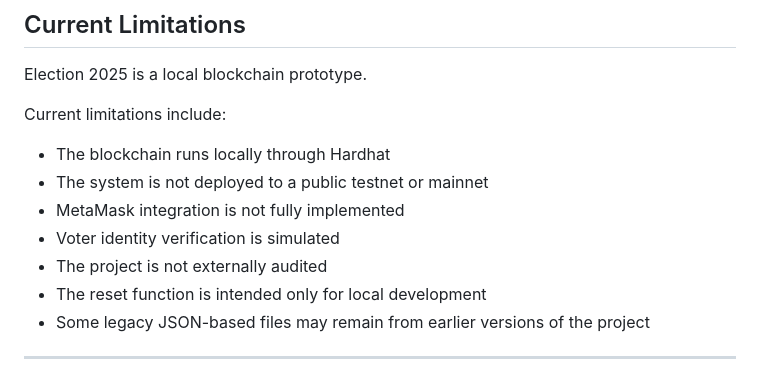
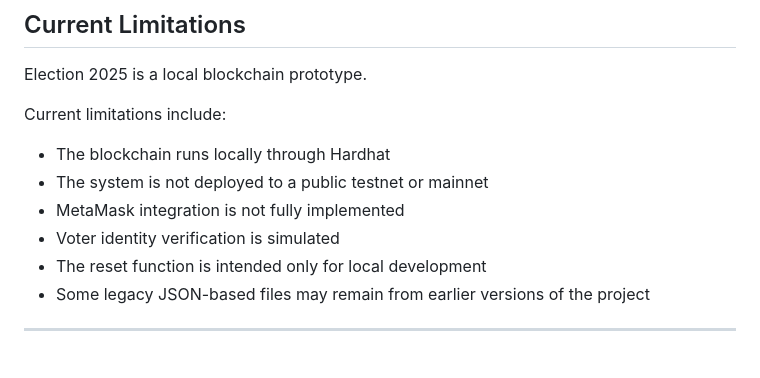
Before and after one commit to danielchani/ElectionBlockchain, a Markdown page: README.md, the part around the change. GitHub-like rendering.

```diff
--- a/README.md
+++ b/README.md
@@ -480,7 +480,6 @@ Current limitations include:
 - The system is not deployed to a public testnet or mainnet
 - MetaMask integration is not fully implemented
 - Voter identity verification is simulated
-- The project is not externally audited
 - The reset function is intended only for local development
 - Some legacy JSON-based files may remain from earlier versions of the project
 
```
